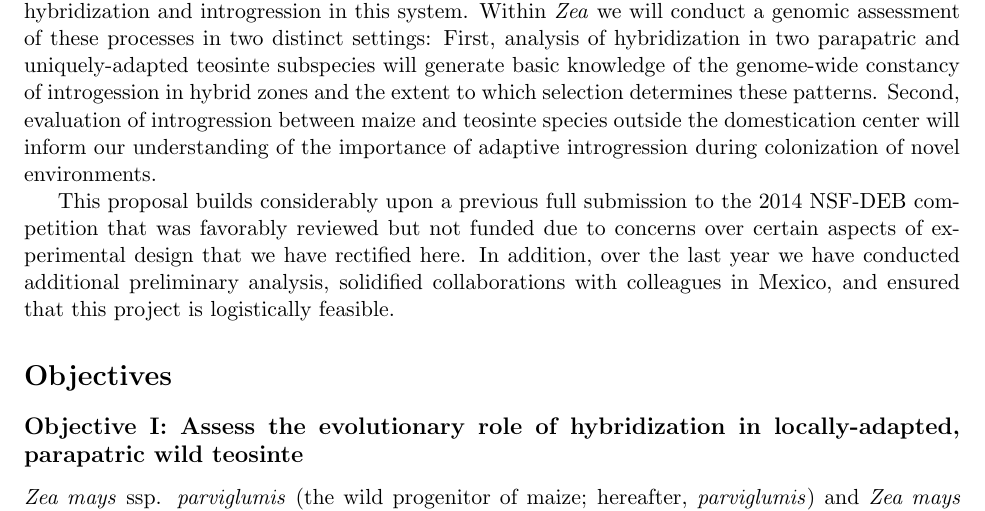
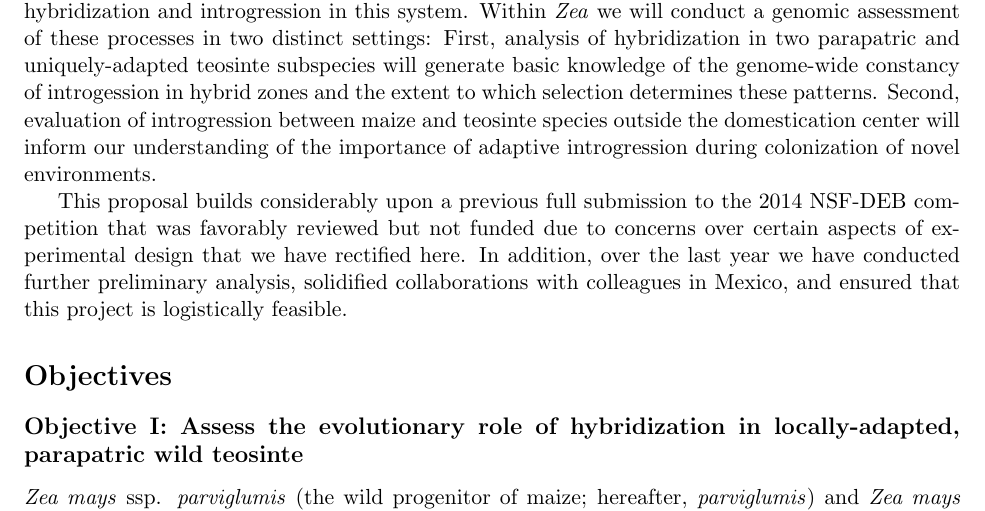
Before and after one commit to rossibarra/NSF-DEB-Introgression, a LaTeX document (nsfmaster.tex, which reads nsfdesc.tex): part of page 2 of 31, cut so that both start at the same text. Compiled offline with pdfLaTeX; a LaTeX package or settings file that is missing is left out.

```diff
--- a/nsfdesc.tex
+++ b/nsfdesc.tex
@@ -38,7 +38,8 @@
 First, analysis of hybridization in two parapatric and uniquely-adapted teosinte subspecies will generate basic knowledge of the genome-wide constancy of introgession in hybrid zones and the extent to which selection determines these patterns.
 Second, evaluation of introgression between maize and teosinte species outside the domestication center will inform our understanding of the importance of adaptive introgression during colonization of novel environments.
 
-This proposal builds considerably upon a previous full submission to the 2014 NSF-DEB competition that was favorably reviewed but not funded due to concerns over certain aspects of experimental design that we have rectified here. In addition, over the last year we have conducted additional preliminary analysis, solidified collaborations with colleagues in Mexico, and ensured that this project is logistically feasible.
+This proposal builds considerably upon a previous full submission to the 2014 NSF-DEB competition that was favorably reviewed but not funded due to concerns over certain aspects of experimental design that we have rectified here.
+In addition, over the last year we have conducted further preliminary analysis, solidified collaborations with colleagues in Mexico, and ensured that this project is logistically feasible.
 
 %%%%%%%%%%%%%%%%%%%%%%%%%%%%%%%%%%%%%%%%%%%%%%%%%%%%%%%%%%%%%%%%%%%%%%
 %OBJECTIVES
```
